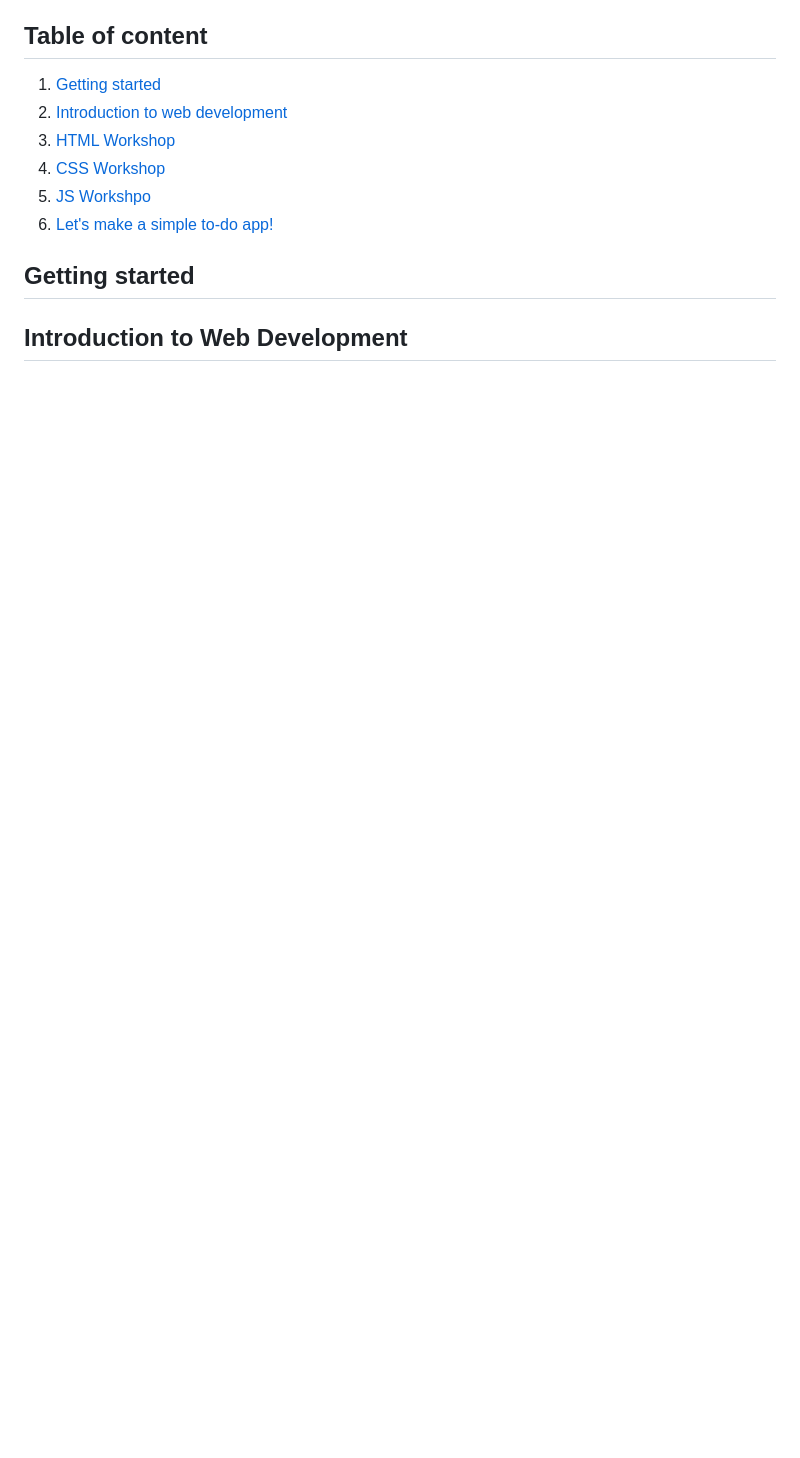
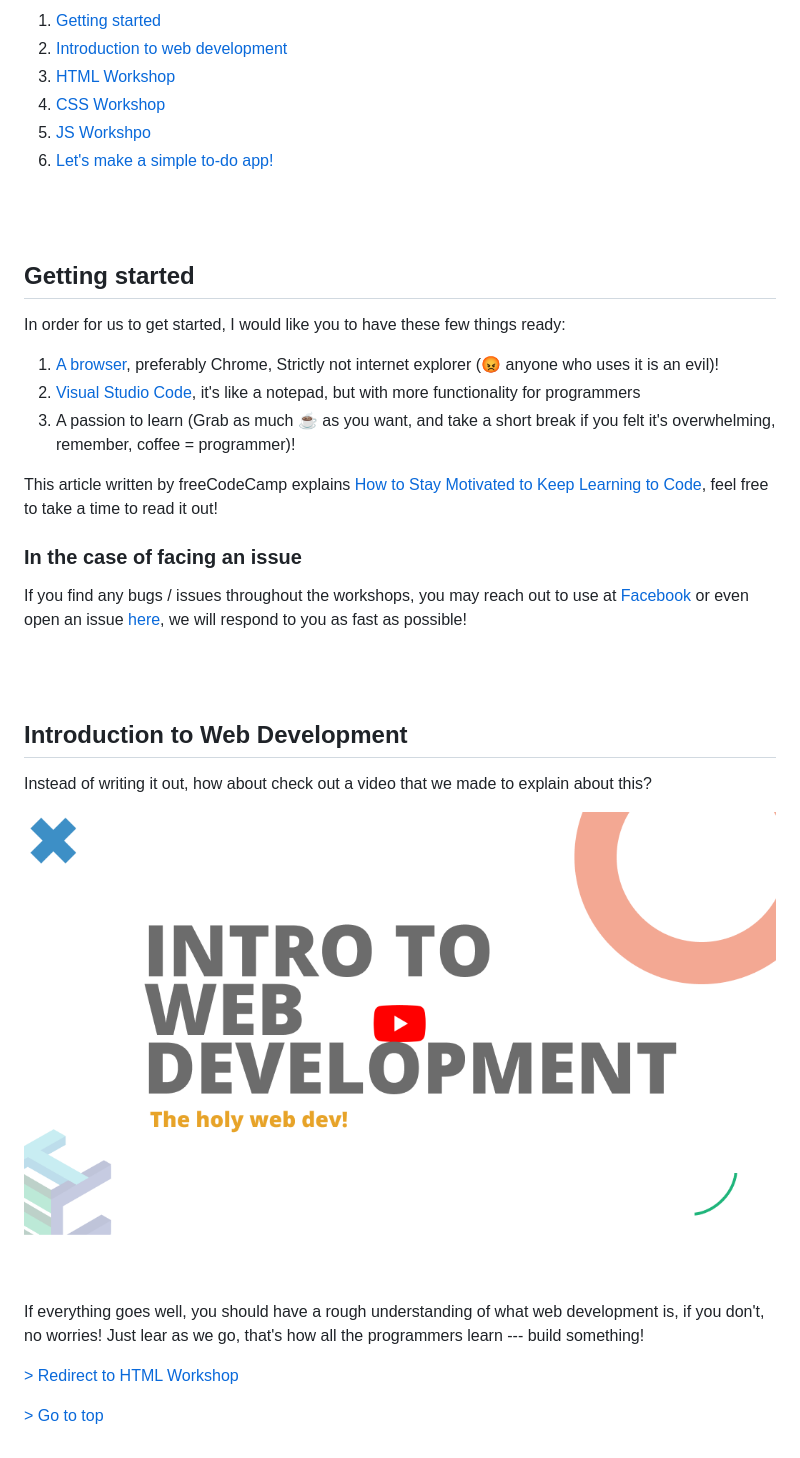
Before and after one commit to sunwaytechclub/STC-x-AIESEC-SpeakUp-Workshops-2020, a Markdown page: README.md, the part around the change printed below. GitHub-like rendering; pictures changed too: assets/intro.png (added); blank space fills up the shorter version.

Commit message:
completed started page

```diff
--- a/README.md
+++ b/README.md
@@ -22,2 +25,31 @@ Without further ado, let's get started!
 ## Getting started <a name="1"></a>
+
+In order for us to get started, I would like you to have these few things ready:
+
+1. [A browser](https://www.google.com/chrome/), preferably Chrome, Strictly not internet explorer (😡 anyone who uses it is an evil)!
+2. [Visual Studio Code](https://code.visualstudio.com/download), it's like a notepad, but with more functionality for programmers
+3. A passion to learn (Grab as much ☕ as you want, and take a short break if you felt it's overwhelming, remember, coffee = programmer)!
+
+This article written by freeCodeCamp explains [How to Stay Motivated to Keep Learning to Code](https://www.freecodecamp.org/news/how-to-stay-motivated-to-keep-learning-to-code/), feel free to take a time to read it out!
+
+### In the case of facing an issue
+
+If you find any bugs / issues throughout the workshops, you may reach out to use at [Facebook](https://www.facebook.com/sunwaytechclub) or even open an issue [here](https://github.com/sunwaytechclub/STC-x-AIESEC-SpeakUp-Workshops-2020/issues), we will respond to you as fast as possible!
+
+<br>
+<br>
+
 ## Introduction to Web Development <a name="2"></a>
+
+Instead of writing it out, how about check out a video that we made to explain about this?
+
+[![intro to web dev video](/assets/intro.png)](https://www.youtube.com/watch?v=aBNvCoJP-ag)
+
+<br>
+<br>
+
+If everything goes well, you should have a rough understanding of what web development is, if you don't, no worries! Just lear as we go, that's how all the programmers learn --- build something!
+
+[> Redirect to HTML Workshop](/html)
+
+[> Go to top](#)
```
Also changed, not shown: other parts of README.md (+3 -0 lines).
